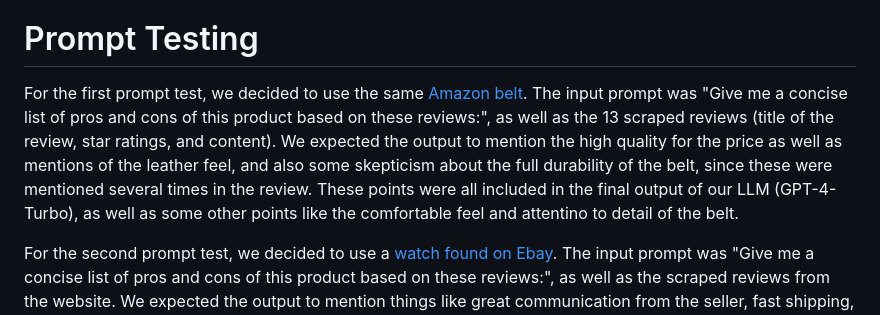
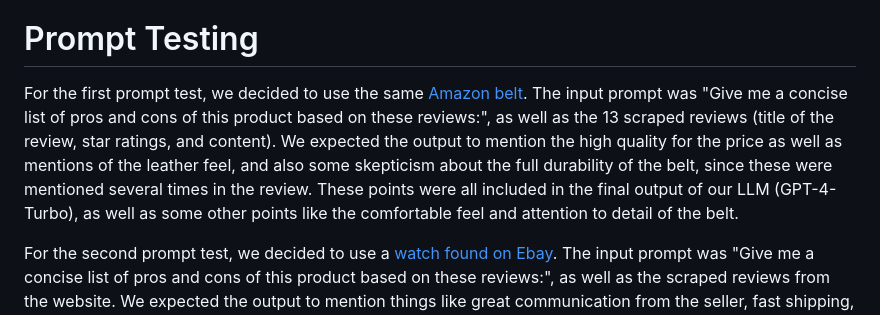
Before and after one commit to Kevin-Yang130/AmazonExplorer, a Markdown page: TESTING.md, the part around the change. Drawn GitHub-style.

Commit message:
testing spelling fix

```diff
--- a/TESTING.md
+++ b/TESTING.md
@@ -2,6 +2,6 @@
 For interface testing, we decided to simply test several random amazon.com and ebay.com product pages, and manually inspect the scraped output with the reviews present on the website. For example, for [this Amazon belt](https://www.amazon.com/Genuine-Leather-Dress-Premium-Quality/dp/B07C25WWS6/?_encoding=UTF8&pd_rd_w=NanEf&content-id=amzn1.sym.255b3518-6e7f-495c-8611-30a58648072e%3Aamzn1.symc.a68f4ca3-28dc-4388-a2cf-24672c480d8f&pf_rd_p=255b3518-6e7f-495c-8611-30a58648072e&pf_rd_r=89RWHZR234823V4TENR4&pd_rd_wg=OHEdc&pd_rd_r=7454b7aa-2d37-4de9-b597-be88681fcbbf&ref_=pd_hp_d_atf_ci_mcx_mr_ca_hp_atf_d&th=1&psc=1), the extension was able to successfully scrape the 13 visible reviews. We also manually cross-checked to verify that the star ratings and content scraped for each of the reviews matched what was visible on the website, which was correct. We repeated this for several other amazon.com and ebay.com product pages.
 
 # Prompt Testing
-For the first prompt test, we decided to use the same [Amazon belt](https://www.amazon.com/Genuine-Leather-Dress-Premium-Quality/dp/B07C25WWS6/?_encoding=UTF8&pd_rd_w=NanEf&content-id=amzn1.sym.255b3518-6e7f-495c-8611-30a58648072e%3Aamzn1.symc.a68f4ca3-28dc-4388-a2cf-24672c480d8f&pf_rd_p=255b3518-6e7f-495c-8611-30a58648072e&pf_rd_r=89RWHZR234823V4TENR4&pd_rd_wg=OHEdc&pd_rd_r=7454b7aa-2d37-4de9-b597-be88681fcbbf&ref_=pd_hp_d_atf_ci_mcx_mr_ca_hp_atf_d&th=1&psc=1). The input prompt was "Give me a concise list of pros and cons of this product based on these reviews:", as well as the 13 scraped reviews (title of the review, star ratings, and content). We expected the output to mention the high quality for the price as well as mentions of the leather feel, and also some skepticism about the full durability of the belt, since these were mentioned several times in the review. These points were all included in the final output of our LLM (GPT-4-Turbo), as well as some other points like the comfortable feel and attentino to detail of the belt.
+For the first prompt test, we decided to use the same [Amazon belt](https://www.amazon.com/Genuine-Leather-Dress-Premium-Quality/dp/B07C25WWS6/?_encoding=UTF8&pd_rd_w=NanEf&content-id=amzn1.sym.255b3518-6e7f-495c-8611-30a58648072e%3Aamzn1.symc.a68f4ca3-28dc-4388-a2cf-24672c480d8f&pf_rd_p=255b3518-6e7f-495c-8611-30a58648072e&pf_rd_r=89RWHZR234823V4TENR4&pd_rd_wg=OHEdc&pd_rd_r=7454b7aa-2d37-4de9-b597-be88681fcbbf&ref_=pd_hp_d_atf_ci_mcx_mr_ca_hp_atf_d&th=1&psc=1). The input prompt was "Give me a concise list of pros and cons of this product based on these reviews:", as well as the 13 scraped reviews (title of the review, star ratings, and content). We expected the output to mention the high quality for the price as well as mentions of the leather feel, and also some skepticism about the full durability of the belt, since these were mentioned several times in the review. These points were all included in the final output of our LLM (GPT-4-Turbo), as well as some other points like the comfortable feel and attention to detail of the belt.
 
 For the second prompt test, we decided to use a [watch found on Ebay](https://www.ebay.com/itm/167475764144?_trkparms=amclksrc%3DITM%26aid%3D777008%26algo%3DPERSONAL.TOPIC%26ao%3D1%26asc%3D20230823115209%26meid%3Dd37645be23614137a5244ab8c67aaeaf%26pid%3D101800%26rk%3D1%26rkt%3D1%26itm%3D167475764144%26pmt%3D0%26noa%3D1%26pg%3D4375194%26algv%3DRecentlyViewedItemsV2SignedOut%26brand%3DRolex&_trksid=p4375194.c101800.m5481&_trkparms=parentrq%3A899c4d681960a8808405d65effffc722%7Cpageci%3A7d1f6d71-2631-11f0-8859-32acfacd57e9%7Ciid%3A1%7Cvlpname%3Avlp_homepage). The input prompt was "Give me a concise list of pros and cons of this product based on these reviews:", as well as the scraped reviews from the website. We expected the output to mention things like great communication from the seller, fast shipping, and good condition of the watch. The output of the LLM (GPT-4-Turbo again) included all of these points, as well as extra points like "good value for money" and "accurate product descriptions," which were also found in the reviews later upon manual inspection.
```
